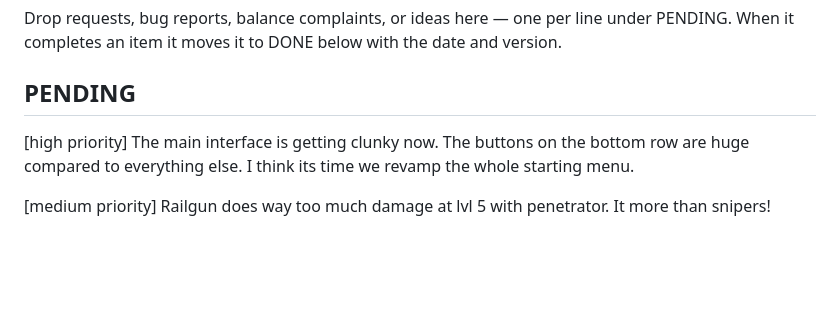
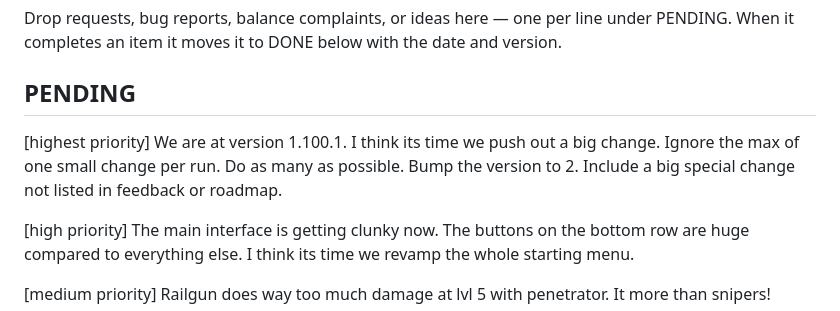
Before and after one commit to jimmythegreat/Circuit-defense, a Markdown page: FEEDBACK.md, the part around one of its changes. Drawn GitHub-style; blank space fills up the shorter version.

```diff
--- a/FEEDBACK.md
+++ b/FEEDBACK.md
@@ -4,6 +4,8 @@ Drop requests, bug reports, balance complaints, or ideas here — one per line u
 When it completes an item it moves it to DONE below with the date and version.
 
 ## PENDING
+
+[highest priority] We are at version 1.100.1. I think its time we push out a big change. Ignore the max of one small change per run. Do as many as possible. Bump the version to 2. Include a big special change not listed in feedback or roadmap.
 
 [high priority] The main interface is getting clunky now. The buttons on the bottom row are huge compared to everything else. I think its time we revamp the whole starting menu.
 
```
Also changed, not shown: other parts of FEEDBACK.md (+2 -0 lines).
